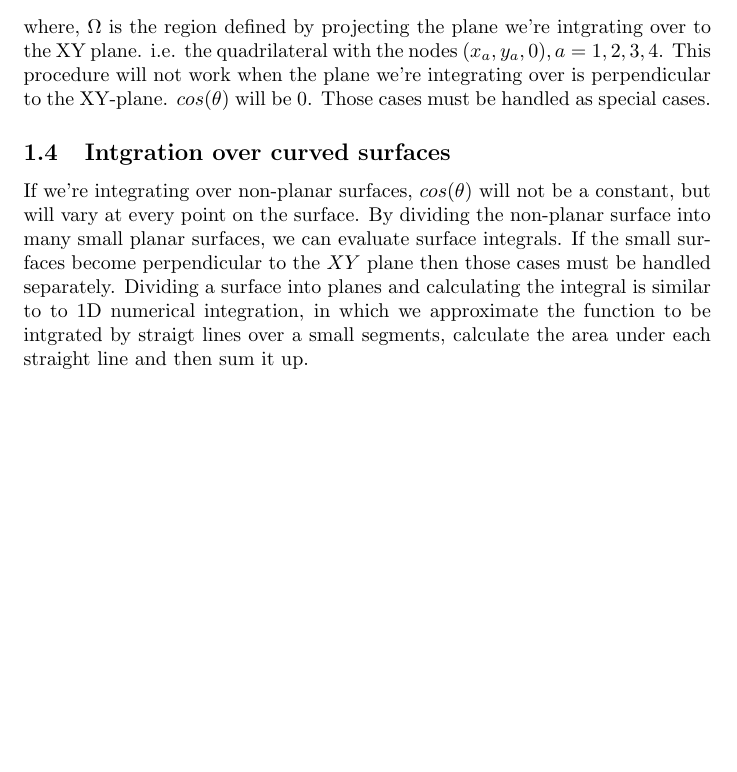
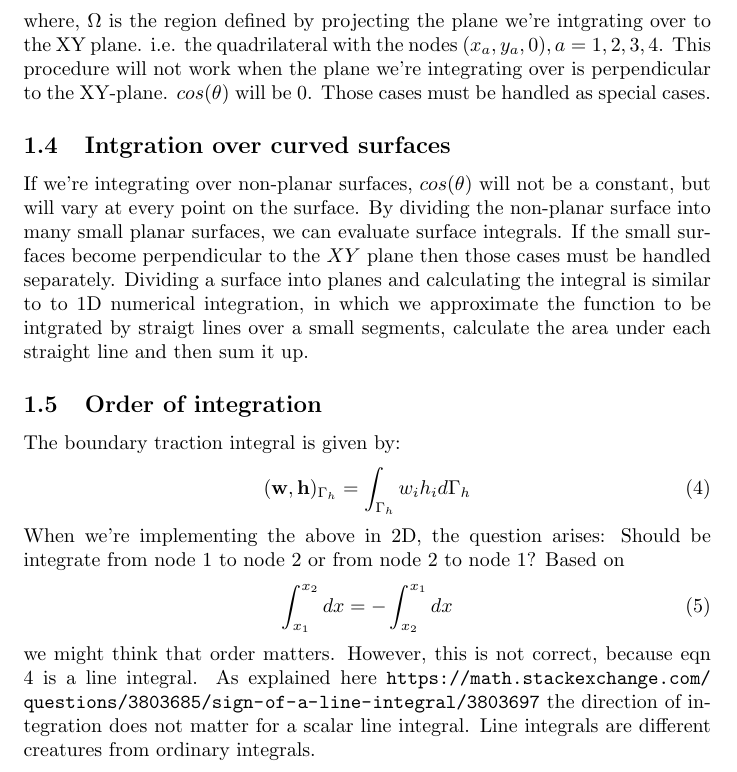
Before and after one commit to gokhalen/notes, a LaTeX document (TeX/traction_notes.tex): part of page 2 of 2, cut so that both start at the same text, the shorter picture padded with empty space. Compiled offline with pdfLaTeX.

Commit message:
Changes to be committed: 	modified:   TeX/traction_notes.tex

```diff
--- a/TeX/traction_notes.tex
+++ b/TeX/traction_notes.tex
@@ -38,4 +38,16 @@ Integrating over a boundary of a 3D trilinear element: we want to integrate over
 where, $\Omega$ is the region defined by projecting the plane we're intgrating over to the XY plane. i.e. the quadrilateral with the nodes $(x_a,y_a,0), a=1,2,3,4$. This procedure will not work when the plane we're integrating over is perpendicular to the XY-plane. $cos(\theta)$ will be $0$. Those cases must be handled as special cases.
 \subsection{Intgration over curved surfaces}
 If we're integrating over non-planar surfaces, $cos(\theta)$ will not be a constant, but will vary at every point on the surface. By dividing the non-planar surface into many small planar surfaces, we can evaluate surface integrals. If the small surfaces become perpendicular to the $XY$ plane then those cases must be handled separately. Dividing a surface into planes and calculating the integral is similar to to 1D numerical integration, in which we approximate the function to be intgrated by straigt lines over a small segments, calculate the area under each straight line and then sum it up.
+\subsection{Order of integration}
+The boundary traction integral is given by:
+\beq
+\label{eqn:boundaryintegral}
+(\mathbf{w},\mathbf{h})_{\Gamma_h} = \int_{\Gamma_h}w_ih_i d\Gamma_h
+\eeq
+When we're implementing the above in 2D, the question arises: Should be integrate from node 1 to node 2 or from node 2 to node 1?
+Based on
+\beq
+\int_{x_1}^{x_2} dx = -\int_{x_2}^{x_1} dx
+\eeq
+we might think that order matters. However, this is not correct, because eqn \ref{eqn:boundaryintegral} is a line integral. As explained here \url{https://math.stackexchange.com/questions/3803685/sign-of-a-line-integral/3803697} the direction of integration does not matter for a scalar line integral. Line integrals are different creatures from ordinary integrals.
 \end{document}
```
